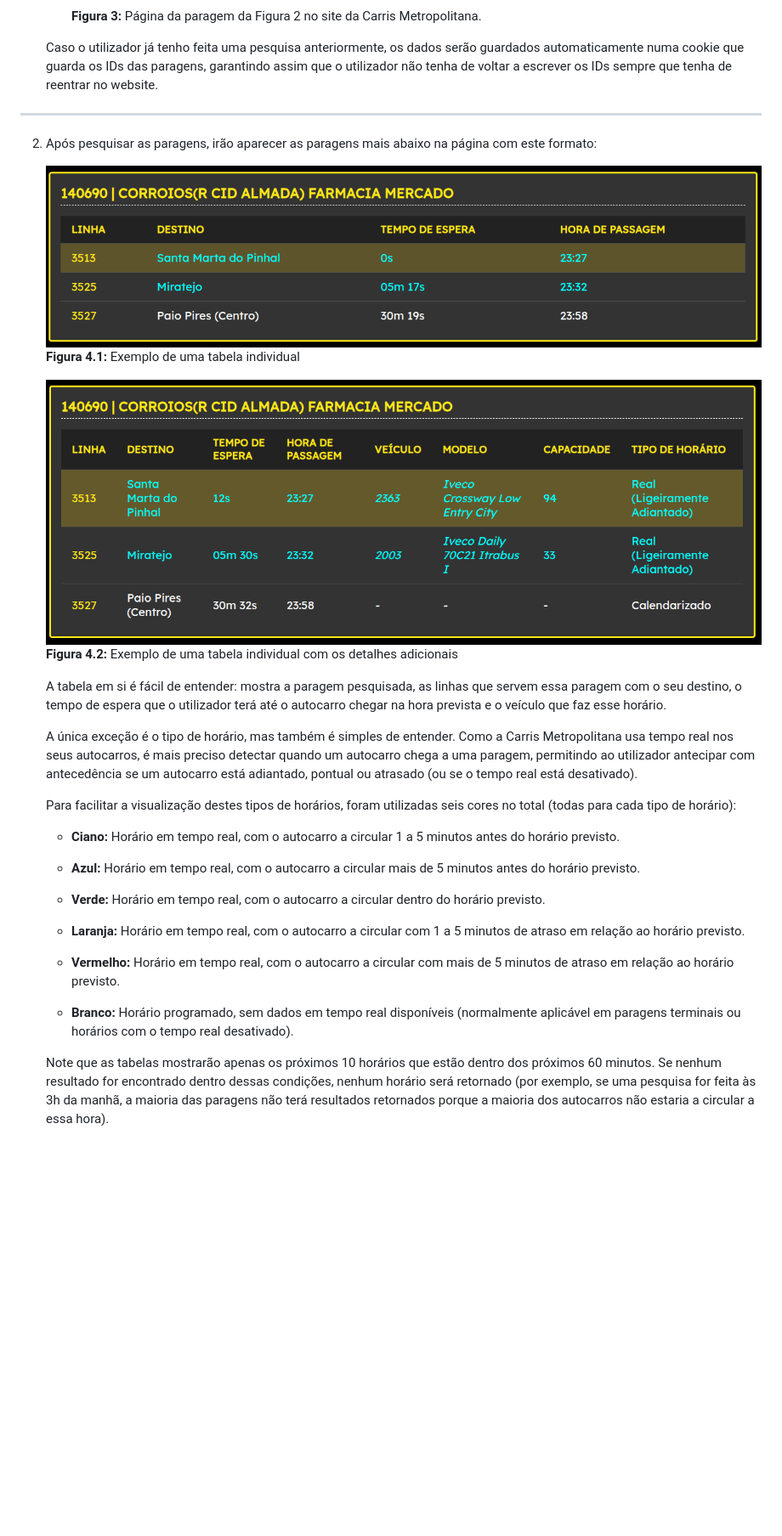
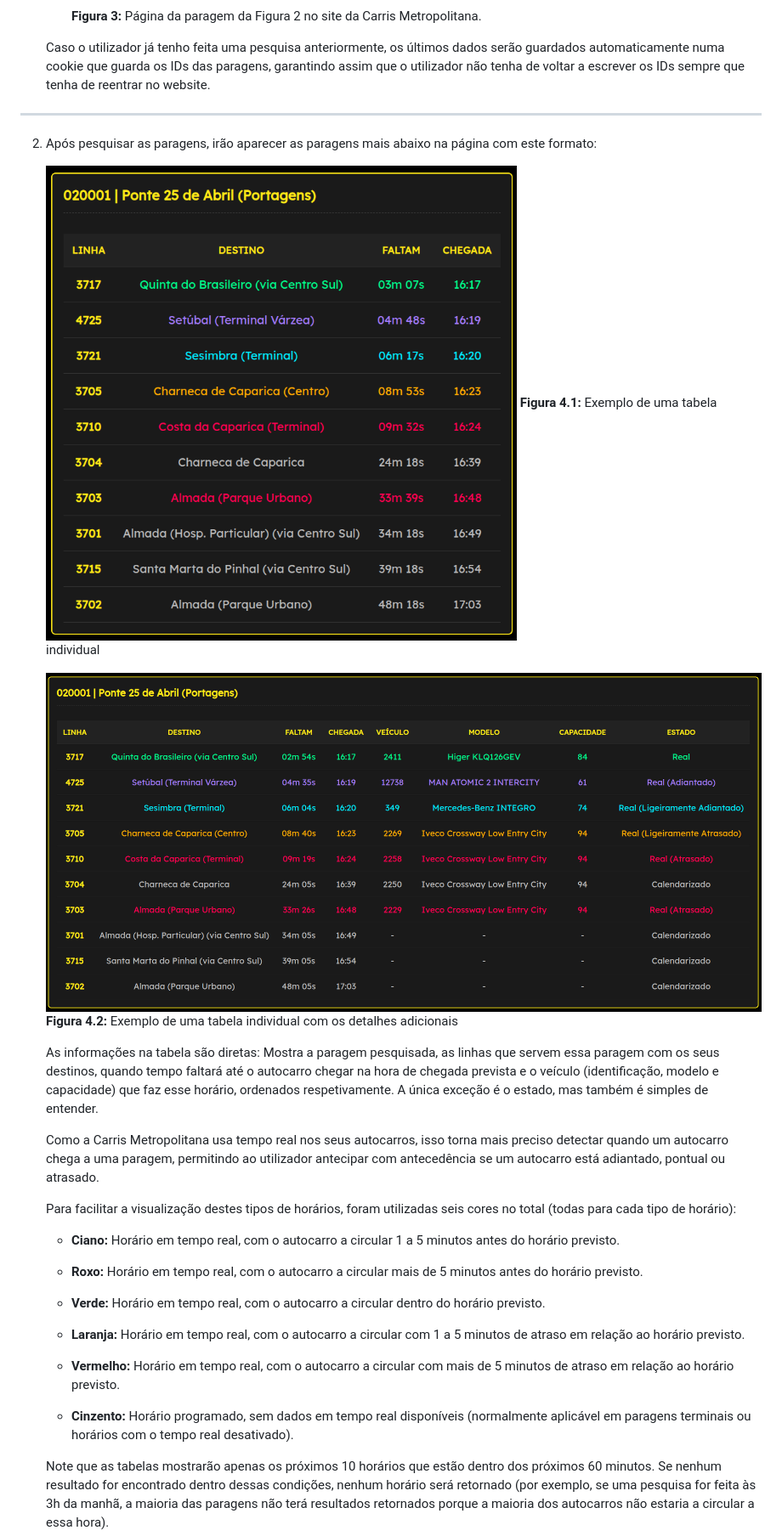
Before and after one commit to DrMaster7/MBST_CMet, a Markdown page: README.md, the part around one of its changes. Shown at 85% size. Drawn GitHub-style; pictures changed too: www/images/tabela_individual.png, www/images/tabela_individual_detalhes.png; blank space fills up the shorter version.

Commit message:
Code optimisation and website adjustments

```diff
--- a/README.md
+++ b/README.md
@@ -81,7 +77,7 @@ Pronto, a aplicação estará pronta a ser usada.
 
         **Figura 3:** Página da paragem da Figura 2 no site da Carris Metropolitana.
 
-    Caso o utilizador já tenho feita uma pesquisa anteriormente, os dados serão guardados automaticamente numa cookie que guarda os IDs das paragens, garantindo assim que o utilizador não tenha de voltar a escrever os IDs sempre que tenha de reentrar no website.
+    Caso o utilizador já tenho feita uma pesquisa anteriormente, os últimos dados serão guardados automaticamente numa cookie que guarda os IDs das paragens, garantindo assim que o utilizador não tenha de voltar a escrever os IDs sempre que tenha de reentrar no website.
 
 ---
 
@@ -93,15 +89,15 @@ Pronto, a aplicação estará pronta a ser usada.
     ![alt text](www/images/tabela_individual_detalhes.png)
     **Figura 4.2:** Exemplo de uma tabela individual com os detalhes adicionais
 
-    A tabela em si é fácil de entender: mostra a paragem pesquisada, as linhas que servem essa paragem com o seu destino, o tempo de espera que o utilizador terá até o autocarro chegar na hora prevista e o veículo que faz esse horário.
+    As informações na tabela são diretas: Mostra a paragem pesquisada, as linhas que servem essa paragem com os seus destinos, quando tempo faltará até o autocarro chegar na hora de chegada prevista e o veículo (identificação, modelo e capacidade) que faz esse horário, ordenados respetivamente. A única exceção é o estado, mas também é simples de entender.
 
-    A única exceção é o tipo de horário, mas também é simples de entender. Como a Carris Metropolitana usa tempo real nos seus autocarros, é mais preciso detectar quando um autocarro chega a uma paragem, permitindo ao utilizador antecipar com antecedência se um autocarro está adiantado, pontual ou atrasado (ou se o tempo real está desativado).
+    Como a Carris Metropolitana usa tempo real nos seus autocarros, isso torna mais preciso detectar quando um autocarro chega a uma paragem, permitindo ao utilizador antecipar com antecedência se um autocarro está adiantado, pontual ou atrasado.
 
     Para facilitar a visualização destes tipos de horários, foram utilizadas seis cores no total (todas para cada tipo de horário):
 
     - **Ciano:** Horário em tempo real, com o autocarro a circular 1 a 5 minutos antes do horário previsto.
 
-    - **Azul:** Horário em tempo real, com o autocarro a circular mais de 5 minutos antes do horário previsto.
+    - **Roxo:** Horário em tempo real, com o autocarro a circular mais de 5 minutos antes do horário previsto.
 
     - **Verde:** Horário em tempo real, com o autocarro a circular dentro do horário previsto.
 
@@ -109,7 +105,7 @@ Pronto, a aplicação estará pronta a ser usada.
 
     - **Vermelho:** Horário em tempo real, com o autocarro a circular com mais de 5 minutos de atraso em relação ao horário previsto.
 
-    - **Branco:** Horário programado, sem dados em tempo real disponíveis (normalmente aplicável em paragens terminais ou horários com o tempo real desativado).
+    - **Cinzento:** Horário programado, sem dados em tempo real disponíveis (normalmente aplicável em paragens terminais ou horários com o tempo real desativado).
 
     Note que as tabelas mostrarão apenas os próximos 10 horários que estão dentro dos próximos 60 minutos. Se nenhum resultado for encontrado dentro dessas condições, nenhum horário será retornado (por exemplo, se uma pesquisa for feita às 3h da manhã, a maioria das paragens não terá resultados retornados porque a maioria dos autocarros não estaria a circular a essa hora).
 
```
Also changed, not shown: other parts of README.md (+16 -24 lines), www/images/destinos.png, www/images/menu.png, www/images/tabela_mestre.png, www/images/tabela_mestre_detalhes.png, 4 other files.
